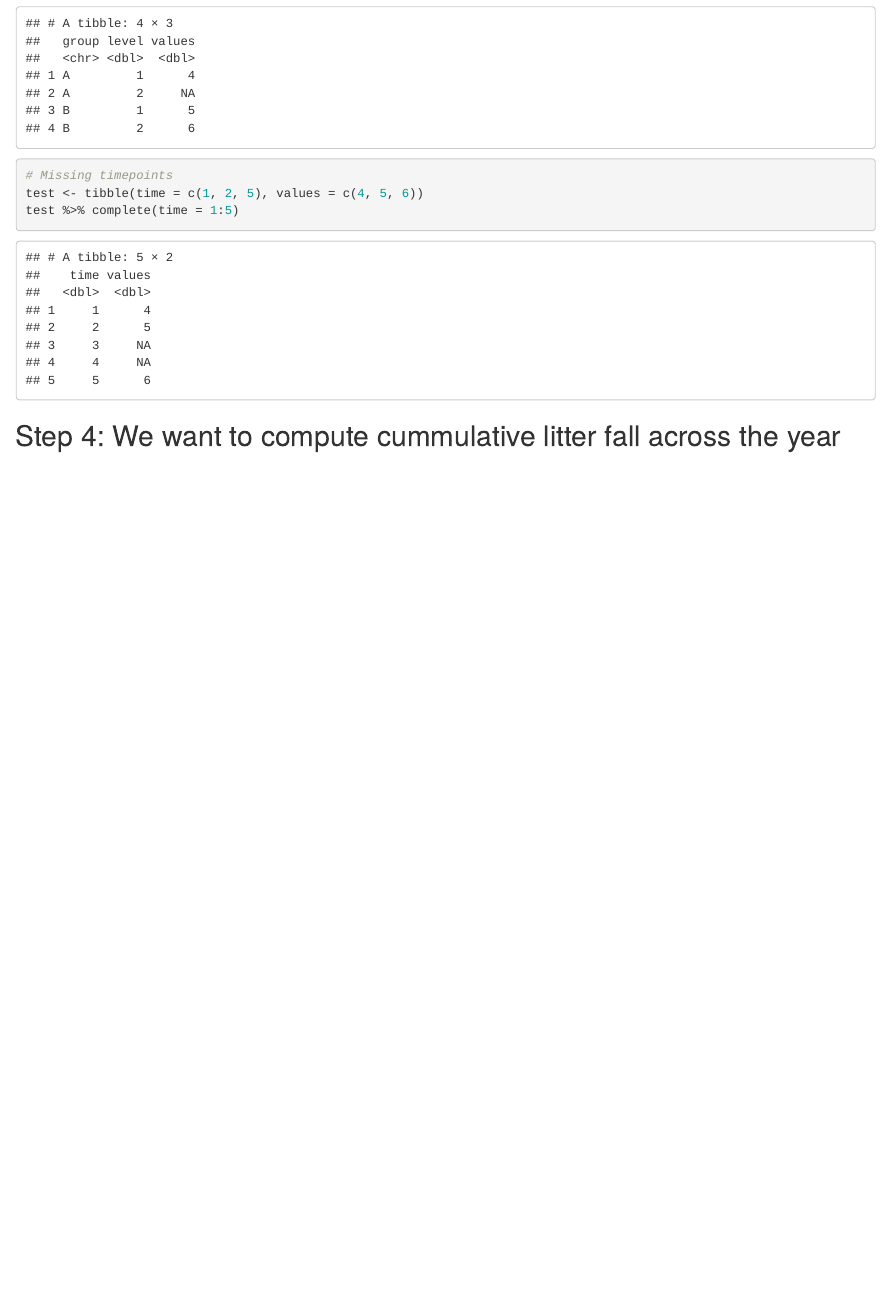
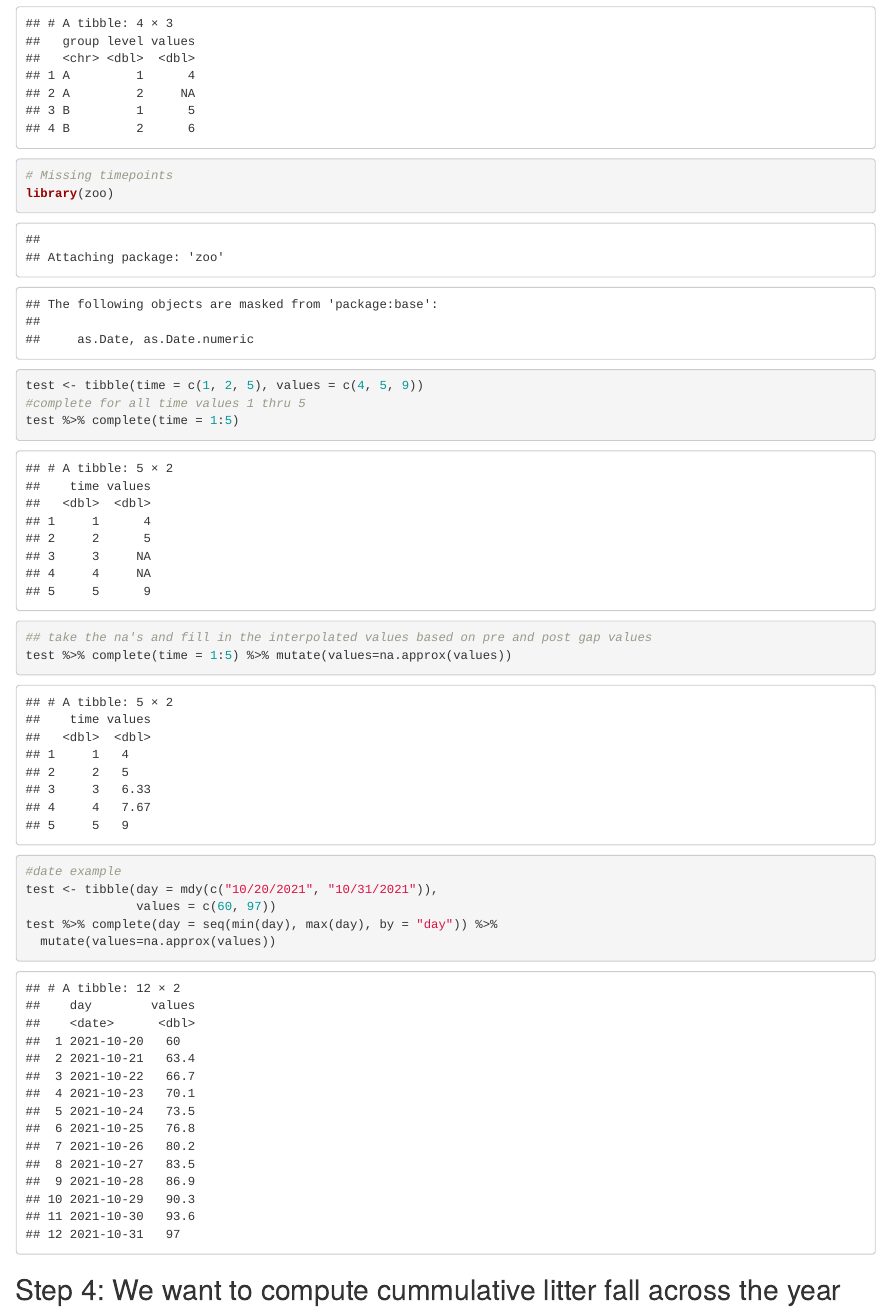
Before and after one commit to COMPASS-DOE/TEMPEST_Litter, an R Markdown document (TMP_Litter.Rmd): the page in a window 1100 px wide, from 1410 px down. Rendered offline with R 4.5, knitr and Pandoc, with nearby package versions.

Commit message:
Work thru test examples of interpolation

````diff
--- a/TMP_Litter.Rmd
+++ b/TMP_Litter.Rmd
@@ -76,8 +76,21 @@ test <- tibble(group = c("A", "B", "B"),
 test %>% complete(group, level)
 
 # Missing timepoints
-test <- tibble(time = c(1, 2, 5), values = c(4, 5, 6))
+library(zoo)
+test <- tibble(time = c(1, 2, 5), values = c(4, 5, 9))
+#complete for all time values 1 thru 5
 test %>% complete(time = 1:5)
+## take the na's and fill in the interpolated values based on pre and post gap values
+test %>% complete(time = 1:5) %>% mutate(values=na.approx(values))
+
+#date example
+test <- tibble(day = mdy(c("10/20/2021", "10/31/2021")),
+               values = c(60, 97))
+test %>% complete(day = seq(min(day), max(day), by = "day")) %>%
+  mutate(values=na.approx(values))
+
+
+
 ```
 
 
````
